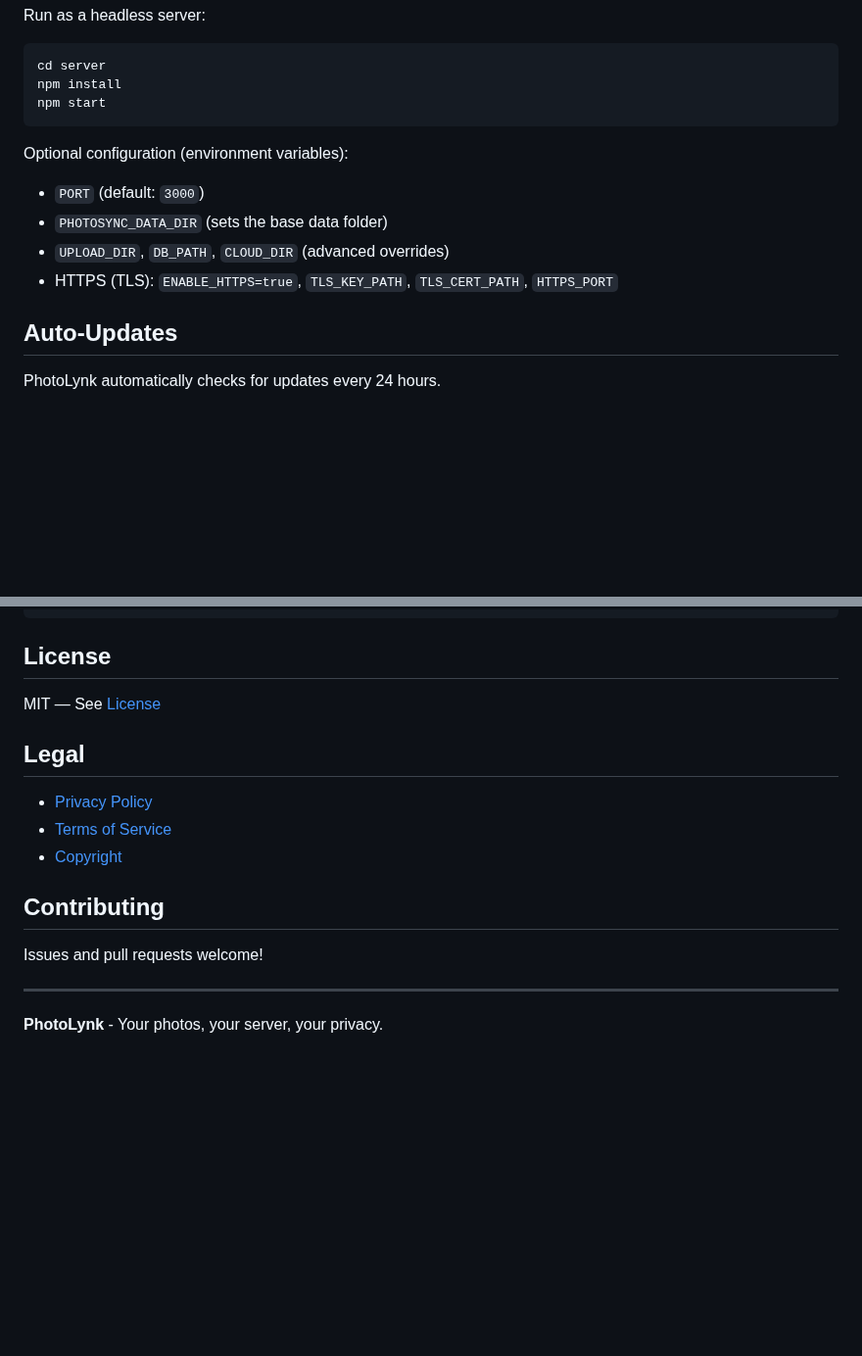
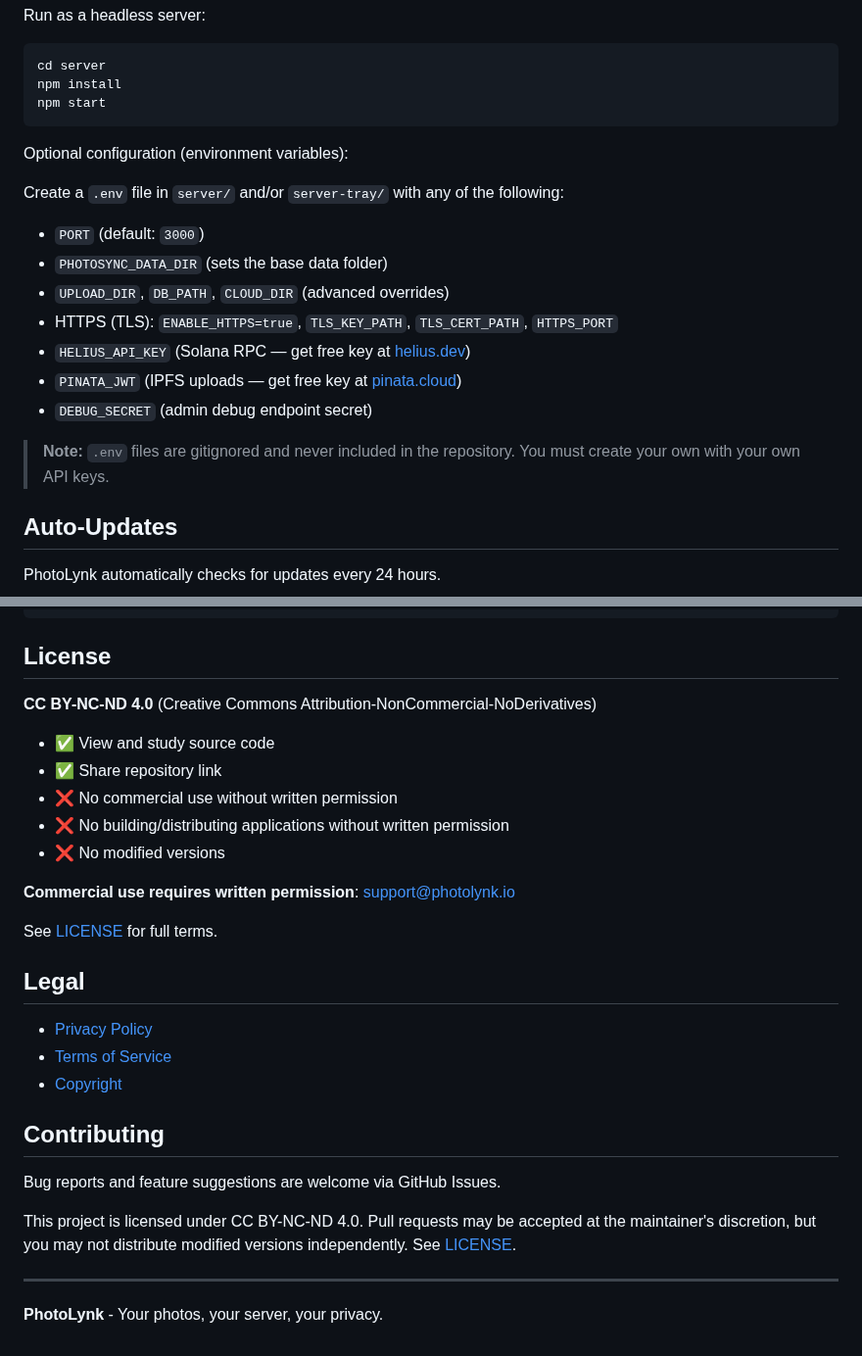
Before and after one commit to viktorvishyn369/PhotoLynk-iOS-Android, a Markdown page: README.md, 2 parts joined by grey strips. Shown at 98% size. GitHub-like rendering; blank space fills up the shorter version.

Commit message:
Fix README: correct license to CC BY-NC-ND 4.0, add .env setup docs, fix contributing section

```diff
--- a/README.md
+++ b/README.md
@@ -194,10 +194,17 @@ npm start
 
 Optional configuration (environment variables):
 
+Create a `.env` file in `server/` and/or `server-tray/` with any of the following:
+
 - `PORT` (default: `3000`)
 - `PHOTOSYNC_DATA_DIR` (sets the base data folder)
 - `UPLOAD_DIR`, `DB_PATH`, `CLOUD_DIR` (advanced overrides)
 - HTTPS (TLS): `ENABLE_HTTPS=true`, `TLS_KEY_PATH`, `TLS_CERT_PATH`, `HTTPS_PORT`
+- `HELIUS_API_KEY` (Solana RPC — get free key at [helius.dev](https://helius.dev))
+- `PINATA_JWT` (IPFS uploads — get free key at [pinata.cloud](https://pinata.cloud))
+- `DEBUG_SECRET` (admin debug endpoint secret)
+
+> **Note:** `.env` files are gitignored and never included in the repository. You must create your own with your own API keys.
 
 ## Auto-Updates
 
@@ -532,7 +539,17 @@ node server.js
 
 ## License
 
-MIT — See [License](https://viktorvishyn369.github.io/PhotoLynk/license.html)
+**CC BY-NC-ND 4.0** (Creative Commons Attribution-NonCommercial-NoDerivatives)
+
+- ✅ View and study source code
+- ✅ Share repository link
+- ❌ No commercial use without written permission
+- ❌ No building/distributing applications without written permission
+- ❌ No modified versions
+
+**Commercial use requires written permission**: support@photolynk.io
+
+See [LICENSE](LICENSE) for full terms.
 
 ## Legal
 
@@ -542,7 +559,9 @@ MIT — See [License](https://viktorvishyn369.github.io/PhotoLynk/license.html)
 
 ## Contributing
 
-Issues and pull requests welcome!
+Bug reports and feature suggestions are welcome via GitHub Issues.
+
+This project is licensed under CC BY-NC-ND 4.0. Pull requests may be accepted at the maintainer's discretion, but you may not distribute modified versions independently. See [LICENSE](LICENSE).
 
 ---
 
```
